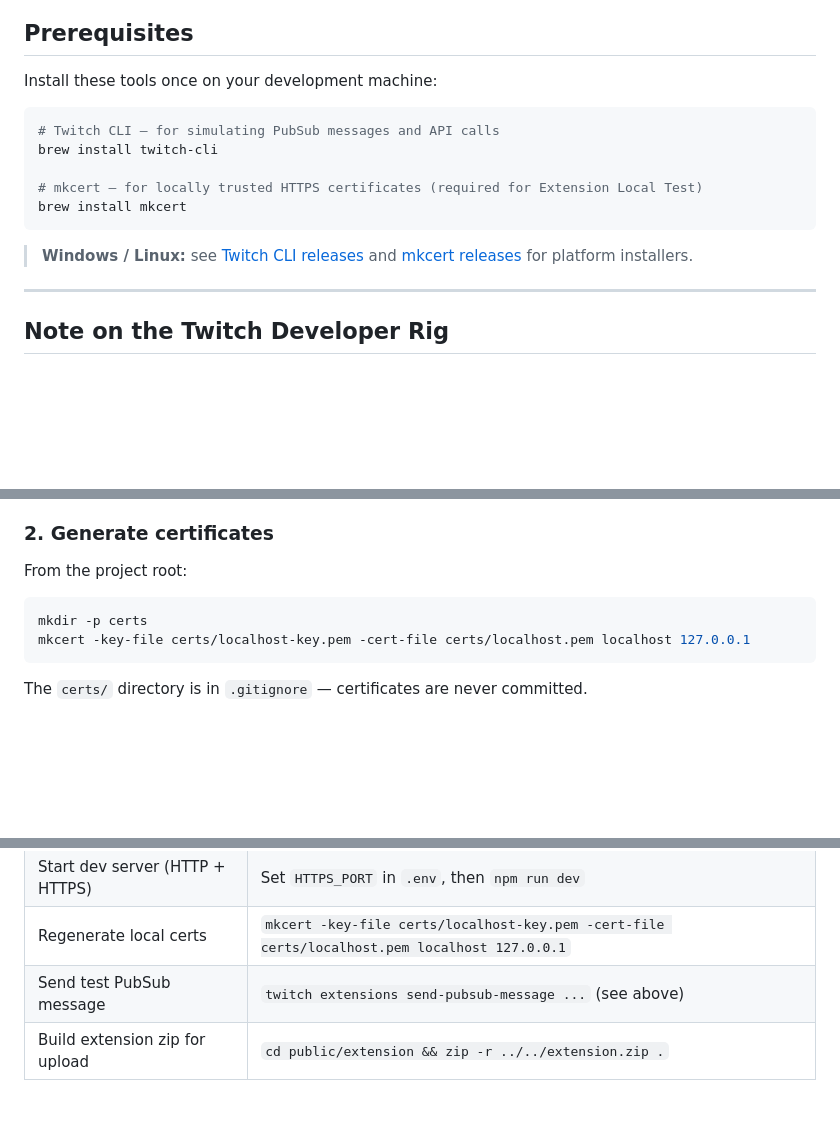
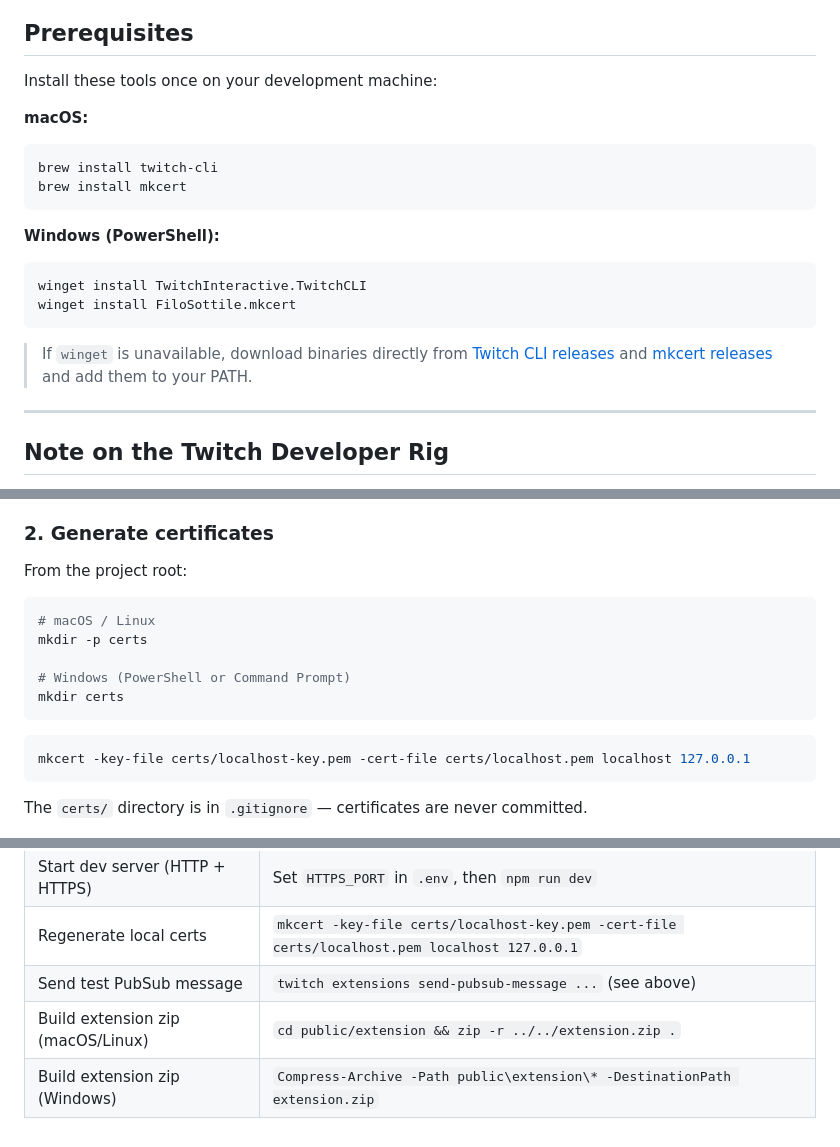
Before and after one commit to matella/Hots-Overlay, a Markdown page: DEVELOPMENT.md, 3 parts joined by grey strips. Drawn GitHub-style; blank space fills up the shorter version.

Commit message:
Add Windows instructions to DEVELOPMENT.md
Cover winget install commands for Twitch CLI and mkcert, Windows-compatible
mkdir, and PowerShell Compress-Archive for building the extension zip.

Co-Authored-By: Claude Sonnet 4.6 <noreply@anthropic.com>

````diff
--- a/DEVELOPMENT.md
+++ b/DEVELOPMENT.md
@@ -8,15 +8,19 @@ This guide covers local development tooling for the Twitch extension.
 
 Install these tools once on your development machine:
 
+**macOS:**
 ```bash
-# Twitch CLI — for simulating PubSub messages and API calls
 brew install twitch-cli
-
-# mkcert — for locally trusted HTTPS certificates (required for Extension Local Test)
 brew install mkcert
 ```
 
-> **Windows / Linux:** see [Twitch CLI releases](https://github.com/twitchdev/twitch-cli/releases) and [mkcert releases](https://github.com/FiloSottile/mkcert/releases) for platform installers.
+**Windows (PowerShell):**
+```powershell
+winget install TwitchInteractive.TwitchCLI
+winget install FiloSottile.mkcert
+```
+
+> If `winget` is unavailable, download binaries directly from [Twitch CLI releases](https://github.com/twitchdev/twitch-cli/releases) and [mkcert releases](https://github.com/FiloSottile/mkcert/releases) and add them to your PATH.
 
 ---
 
@@ -49,7 +53,14 @@ show certificate warnings for locally generated certs.
 From the project root:
 
 ```bash
+# macOS / Linux
 mkdir -p certs
+
+# Windows (PowerShell or Command Prompt)
+mkdir certs
+```
+
+```bash
 mkcert -key-file certs/localhost-key.pem -cert-file certs/localhost.pem localhost 127.0.0.1
 ```
 
@@ -161,4 +172,5 @@ For the extension, after editing any file in `public/extension/`:
 | Start dev server (HTTP + HTTPS) | Set `HTTPS_PORT` in `.env`, then `npm run dev` |
 | Regenerate local certs | `mkcert -key-file certs/localhost-key.pem -cert-file certs/localhost.pem localhost 127.0.0.1` |
 | Send test PubSub message | `twitch extensions send-pubsub-message ...` (see above) |
-| Build extension zip for upload | `cd public/extension && zip -r ../../extension.zip .` |
+| Build extension zip (macOS/Linux) | `cd public/extension && zip -r ../../extension.zip .` |
+| Build extension zip (Windows) | `Compress-Archive -Path public\extension\* -DestinationPath extension.zip` |
````
